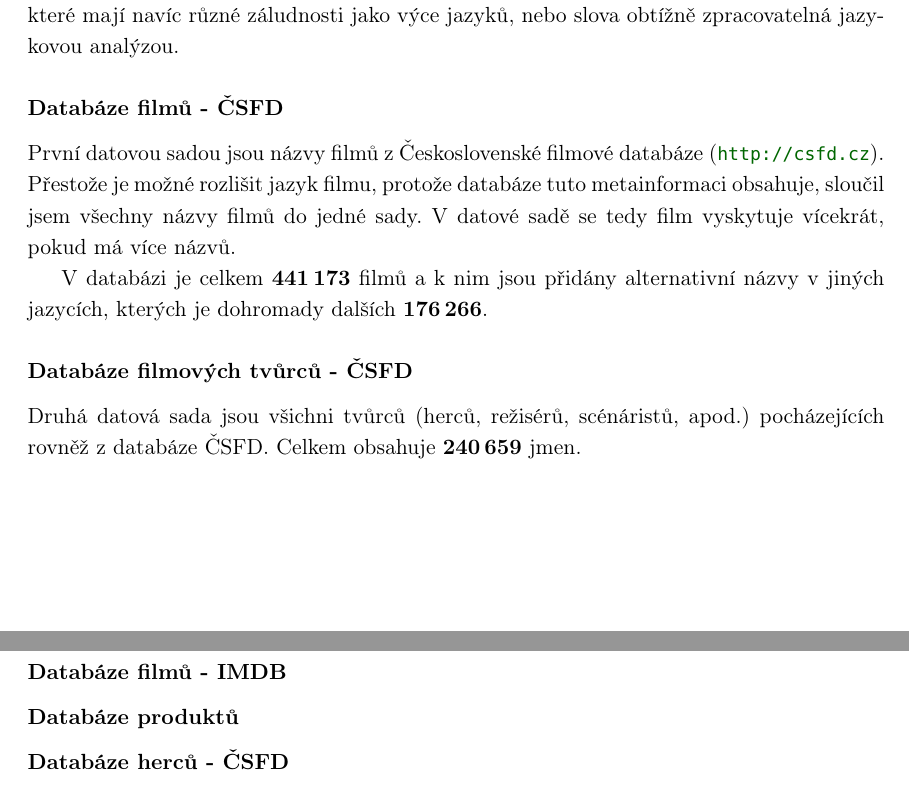
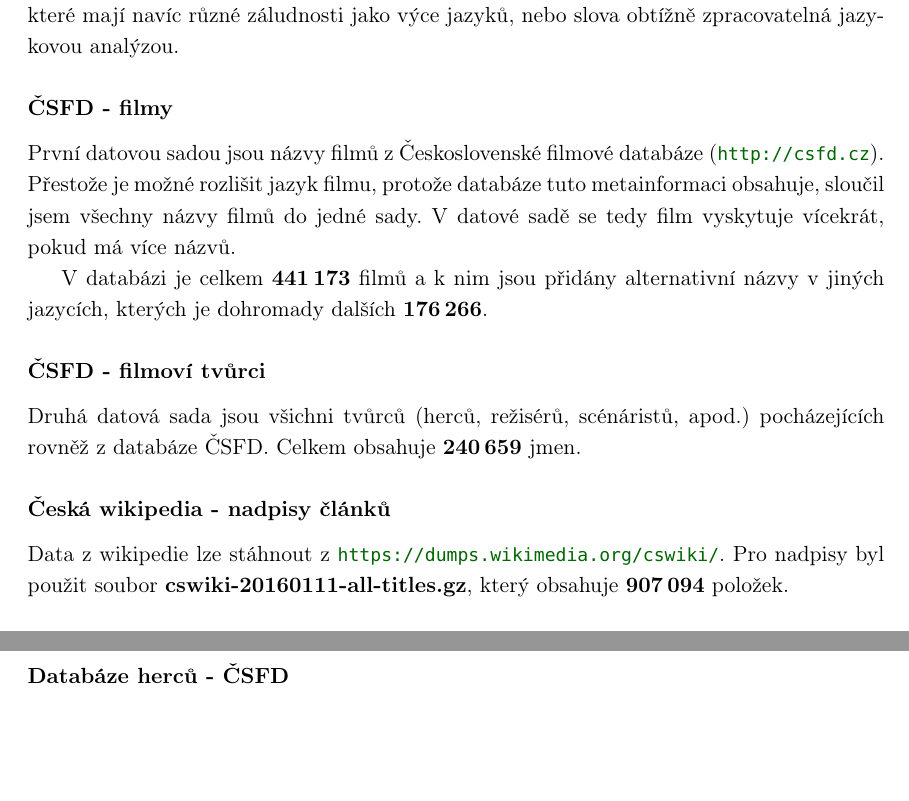
Before and after one commit to burtgulash/diplomka, a LaTeX thesis (dip.tex): two parts of pages 15 and 16 of 21, joined at a grey line, cut so that both start at the same text, the shorter picture padded with empty space. Compiled offline with pdfLaTeX; a missing bibliography style is replaced by a similar one.

Commit message:
Modify headers

```diff
--- a/dip.tex
+++ b/dip.tex
@@ -623,7 +623,7 @@ Cílem je porovnat několik vyhledávačů na datových sadách s relativně kr
 dokumenty, které mají navíc různé záludnosti jako výce jazyků, nebo slova
 obtížně zpracovatelná jazykovou analýzou.
 
-\subsubsection{Databáze filmů - ČSFD}
+\subsubsection{ČSFD - filmy}
 První datovou sadou jsou názvy filmů z Československé filmové databáze
 (\url{http://csfd.cz}). Přestože je možné rozlišit jazyk filmu, protože
 databáze tuto metainformaci obsahuje, sloučil jsem všechny názvy filmů
@@ -634,15 +634,15 @@ V databázi je celkem \textbf{441\,173} filmů a k nim jsou přidány
 alternativní názvy v jiných jazycích, kterých je dohromady dalších
 \textbf{176\,266}.
 
-\subsubsection{Databáze filmových tvůrců - ČSFD}
+\subsubsection{ČSFD - filmoví tvůrci}
 Druhá datová sada jsou všichni tvůrců (herců, režisérů, scénáristů,
 apod.) pocházejících rovněž z databáze ČSFD. Celkem obsahuje
 \textbf{240\,659} jmen.
 
-\subsubsection{Databáze filmů - IMDB}
-
-\subsubsection{Databáze produktů}
-% TODO sežeň ju
+\subsubsection{Česká wikipedia - nadpisy článků}
+Data z wikipedie lze stáhnout z \url{https://dumps.wikimedia.org/cswiki/}. Pro
+nadpisy byl použit soubor \textbf{cswiki-20160111-all-titles.gz}, který
+obsahuje \textbf{907\,094} položek.
 
 %
 %\begin{center}
```
